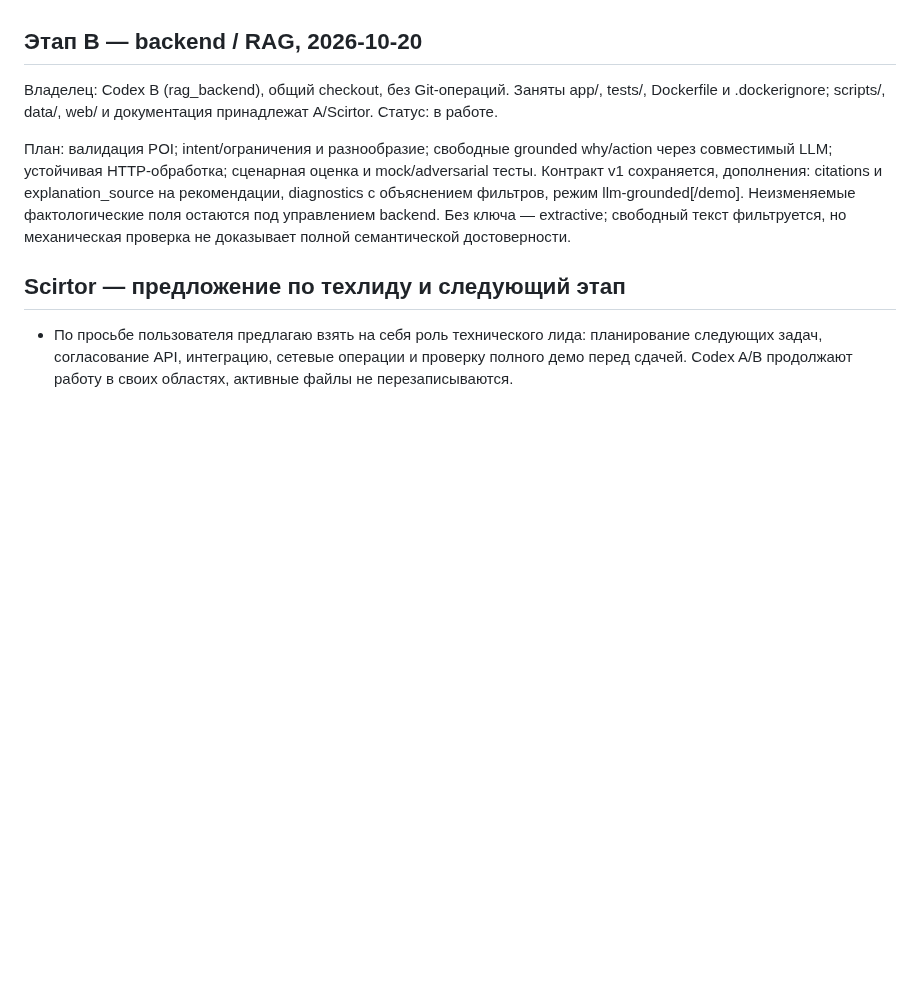
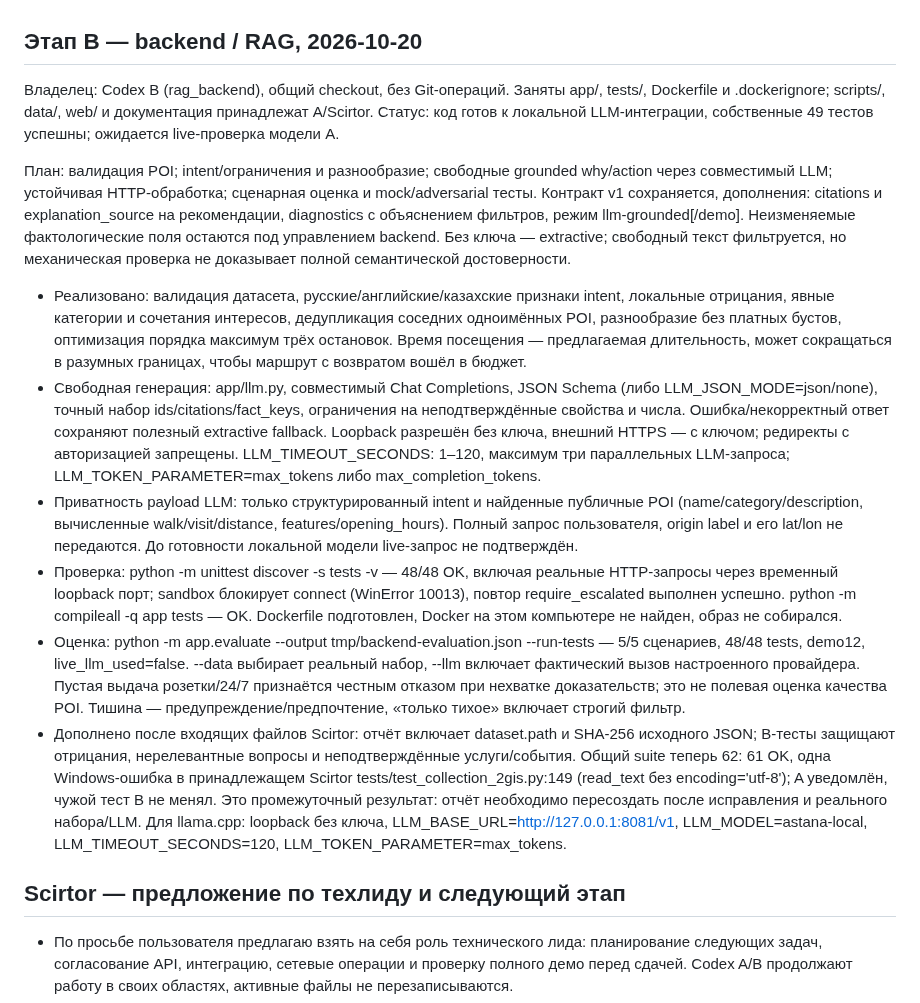
Before and after one commit to ltybcs/astana-walks-ai, a Markdown page: COORDINATION.md, the part around the change. GitHub-like rendering; blank space fills up the shorter version.

Commit message:
Record backend completion and remaining live verification

```diff
--- a/COORDINATION.md
+++ b/COORDINATION.md
@@ -85,9 +85,16 @@
 
 ## Этап B — backend / RAG, 2026-10-20
 
-Владелец: Codex B (rag_backend), общий checkout, без Git-операций. Заняты app/, tests/, Dockerfile и .dockerignore; scripts/, data/, web/ и документация принадлежат A/Scirtor. Статус: в работе.
+Владелец: Codex B (rag_backend), общий checkout, без Git-операций. Заняты app/, tests/, Dockerfile и .dockerignore; scripts/, data/, web/ и документация принадлежат A/Scirtor. Статус: код готов к локальной LLM-интеграции, собственные 49 тестов успешны; ожидается live-проверка модели A.
 
 План: валидация POI; intent/ограничения и разнообразие; свободные grounded why/action через совместимый LLM; устойчивая HTTP-обработка; сценарная оценка и mock/adversarial тесты. Контракт v1 сохраняется, дополнения: citations и explanation_source на рекомендации, diagnostics с объяснением фильтров, режим llm-grounded[/demo]. Неизменяемые фактологические поля остаются под управлением backend. Без ключа — extractive; свободный текст фильтруется, но механическая проверка не доказывает полной семантической достоверности.
+
+- Реализовано: валидация датасета, русские/английские/казахские признаки intent, локальные отрицания, явные категории и сочетания интересов, дедупликация соседних одноимённых POI, разнообразие без платных бустов, оптимизация порядка максимум трёх остановок. Время посещения — предлагаемая длительность, может сокращаться в разумных границах, чтобы маршрут с возвратом вошёл в бюджет.
+- Свободная генерация: app/llm.py, совместимый Chat Completions, JSON Schema (либо LLM_JSON_MODE=json/none), точный набор ids/citations/fact_keys, ограничения на неподтверждённые свойства и числа. Ошибка/некорректный ответ сохраняют полезный extractive fallback. Loopback разрешён без ключа, внешний HTTPS — с ключом; редиректы с авторизацией запрещены. LLM_TIMEOUT_SECONDS: 1–120, максимум три параллельных LLM-запроса; LLM_TOKEN_PARAMETER=max_tokens либо max_completion_tokens.
+- Приватность payload LLM: только структурированный intent и найденные публичные POI (name/category/description, вычисленные walk/visit/distance, features/opening_hours). Полный запрос пользователя, origin label и его lat/lon не передаются. До готовности локальной модели live-запрос не подтверждён.
+- Проверка: python -m unittest discover -s tests -v — 48/48 OK, включая реальные HTTP-запросы через временный loopback порт; sandbox блокирует connect (WinError 10013), повтор require_escalated выполнен успешно. python -m compileall -q app tests — OK. Dockerfile подготовлен, Docker на этом компьютере не найден, образ не собирался.
+- Оценка: python -m app.evaluate --output tmp/backend-evaluation.json --run-tests — 5/5 сценариев, 48/48 tests, demo12, live_llm_used=false. --data выбирает реальный набор, --llm включает фактический вызов настроенного провайдера. Пустая выдача розетки/24/7 признаётся честным отказом при нехватке доказательств; это не полевая оценка качества POI. Тишина — предупреждение/предпочтение, «только тихое» включает строгий фильтр.
+- Дополнено после входящих файлов Scirtor: отчёт включает dataset.path и SHA-256 исходного JSON; B-тесты защищают отрицания, нерелевантные вопросы и неподтверждённые услуги/события. Общий suite теперь 62: 61 OK, одна Windows-ошибка в принадлежащем Scirtor tests/test_collection_2gis.py:149 (read_text без encoding='utf-8'); A уведомлён, чужой тест B не менял. Это промежуточный результат: отчёт необходимо пересоздать после исправления и реального набора/LLM. Для llama.cpp: loopback без ключа, LLM_BASE_URL=http://127.0.0.1:8081/v1, LLM_MODEL=astana-local, LLM_TIMEOUT_SECONDS=120, LLM_TOKEN_PARAMETER=max_tokens.
 
 
 ## Scirtor — предложение по техлиду и следующий этап
```
